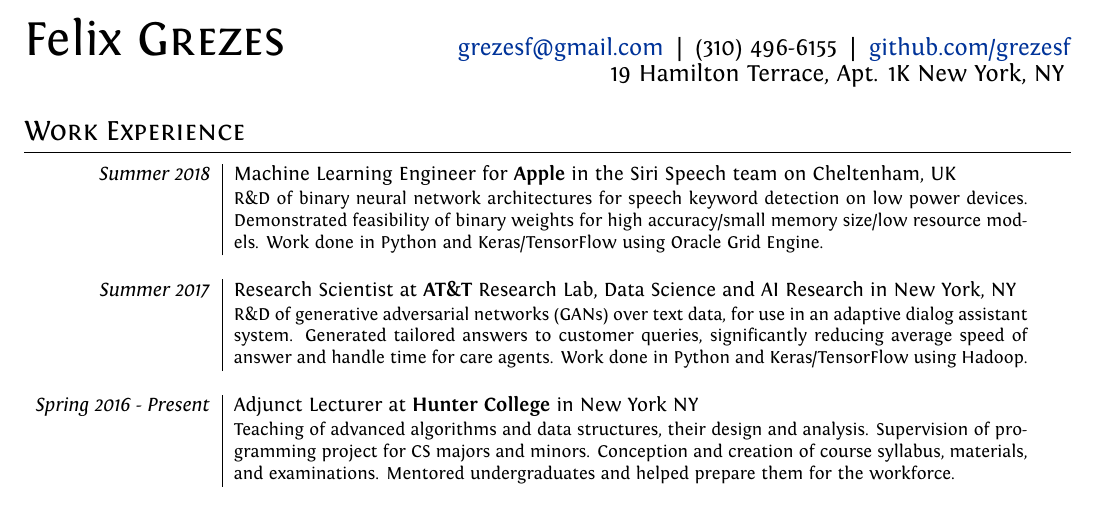
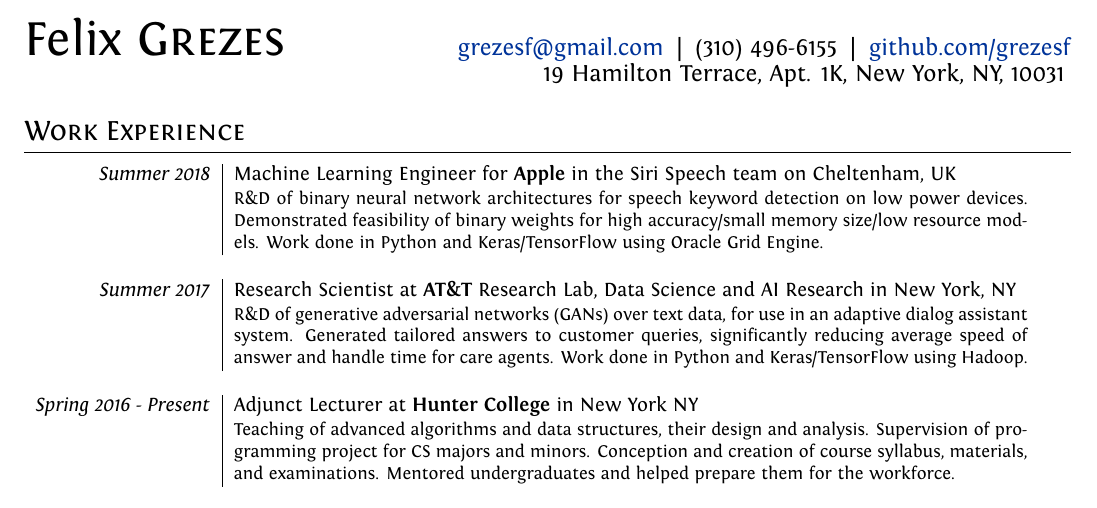
Before and after one commit to grezesf/Resume, a LaTeX CV (Resume_GREZES_Felix.tex): part of the page, cut so that both start at the same text. Compiled offline with XeLaTeX.

Commit message:
added zip code

```diff
--- a/Resume_GREZES_Felix.tex
+++ b/Resume_GREZES_Felix.tex
@@ -78,7 +78,7 @@
     {\Huge Felix \textsc{Grezes}}
     \hspace*{\fill} {\large \href{mailto:grezesf@gmail.com}{grezesf@gmail.com} ~|~ {\large (310) 496-6155} ~|~ \href{https://github.com/grezesf}{github.com/grezesf} }\\
     % \hspace*{\fill} {\large +1 (310) 496 6155}\\
-    \hspace*{\fill} {\large 19 Hamilton Terrace, Apt. 1K New York, NY}
+    \hspace*{\fill} {\large 19 Hamilton Terrace, Apt. 1K, New York, NY, 10031}
     \bigskip
     \par}
 
```
